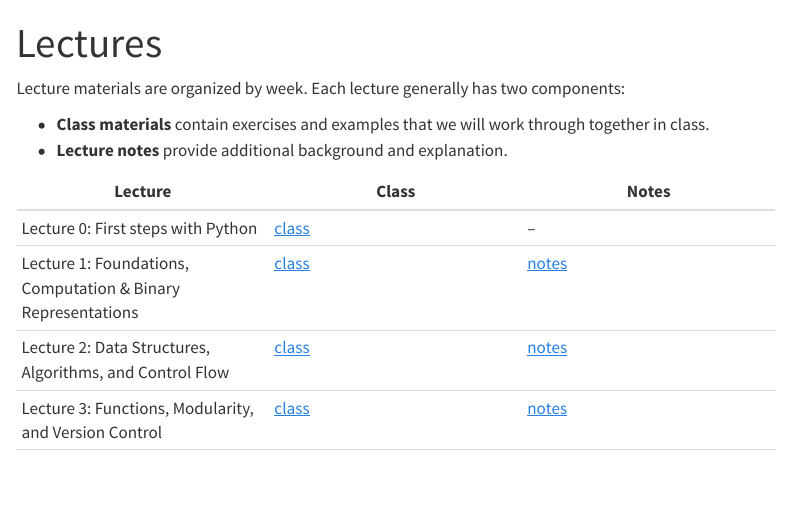
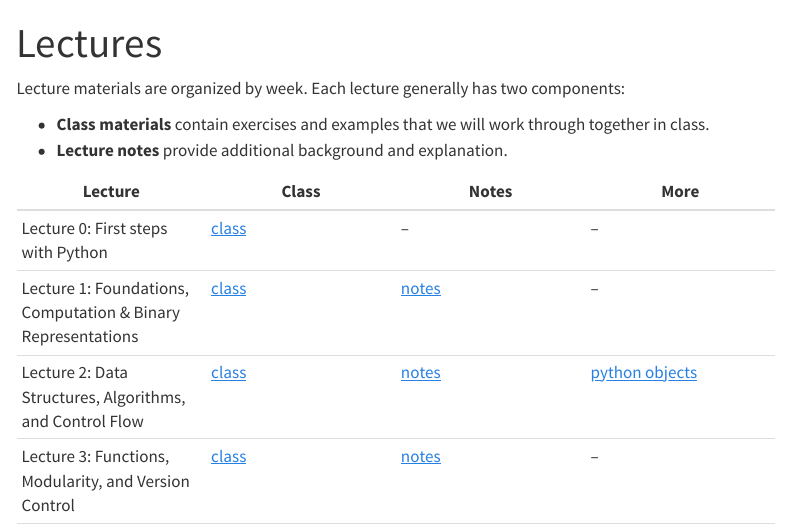
Before and after one commit to moninp/intro-programming, a Quarto document (lectures.qmd): the page in a window 1100 px wide, from its top. Rendered offline with R 4.5, knitr and Pandoc in place of Quarto, with nearby package versions; menus at the side of the page are left out.

Commit message:
Add python objects to lectures landing page

```diff
--- a/lectures.qmd
+++ b/lectures.qmd
@@ -12,9 +12,9 @@ Lecture materials are organized by week. Each lecture generally has two componen
 * **Class materials** contain exercises and examples that we will work through together in class.
 * **Lecture notes** provide additional background and explanation.
 
-| Lecture | Class | Notes |
-|---|---|---|
-| Lecture 0: First steps with Python | [class](lectures/00-first-python/class.qmd) | -- |
-| Lecture 1: Foundations, Computation & Binary Representations | [class](lectures/01-foundations/class.qmd) | [notes](lectures/01-foundations/notes.qmd) |
-| Lecture 2: Data Structures, Algorithms, and Control Flow | [class](lectures/02-data-structures/class.qmd) | [notes](lectures/02-data-structures/notes.qmd) |
-| Lecture 3: Functions, Modularity, and Version Control | [class](lectures/03-modularity/class.qmd) | [notes](lectures/03-modularity/notes.qmd) |
+| Lecture | Class | Notes | More |
+|---|---|---|---|
+| Lecture 0: First steps with Python | [class](lectures/00-first-python/class.qmd) | -- | -- |
+| Lecture 1: Foundations, Computation & Binary Representations | [class](lectures/01-foundations/class.qmd) | [notes](lectures/01-foundations/notes.qmd) | -- |
+| Lecture 2: Data Structures, Algorithms, and Control Flow | [class](lectures/02-data-structures/class.qmd) | [notes](lectures/02-data-structures/notes.qmd) | [python objects](lectures/02-data-structures/python_objects.qmd) |
+| Lecture 3: Functions, Modularity, and Version Control | [class](lectures/03-modularity/class.qmd) | [notes](lectures/03-modularity/notes.qmd) | -- |
```
Also changed, not shown: lectures.qmd (2 more changed lines).
